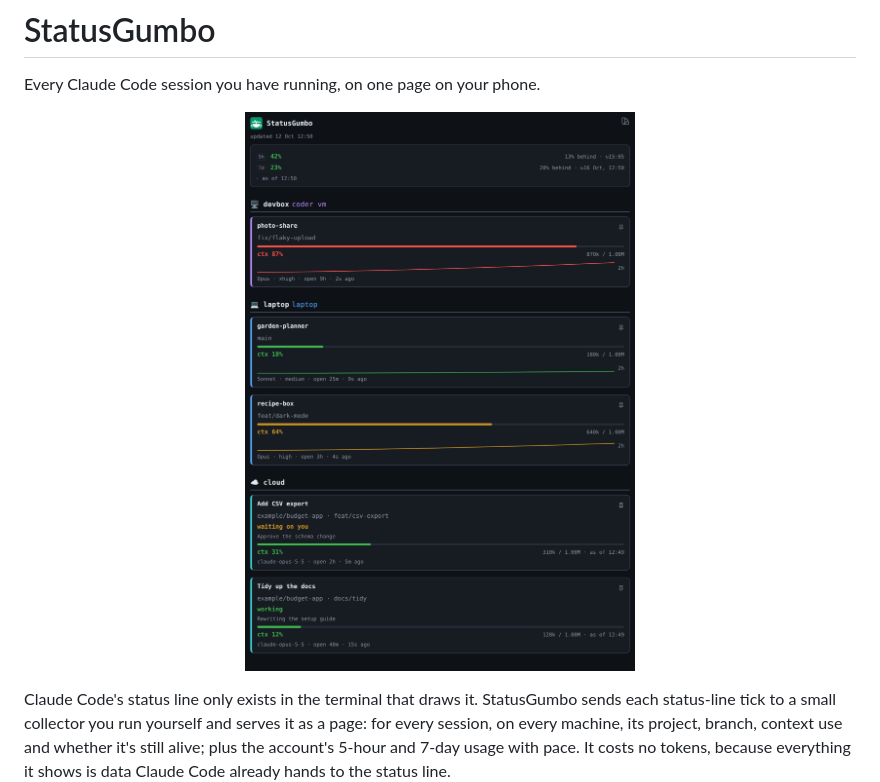
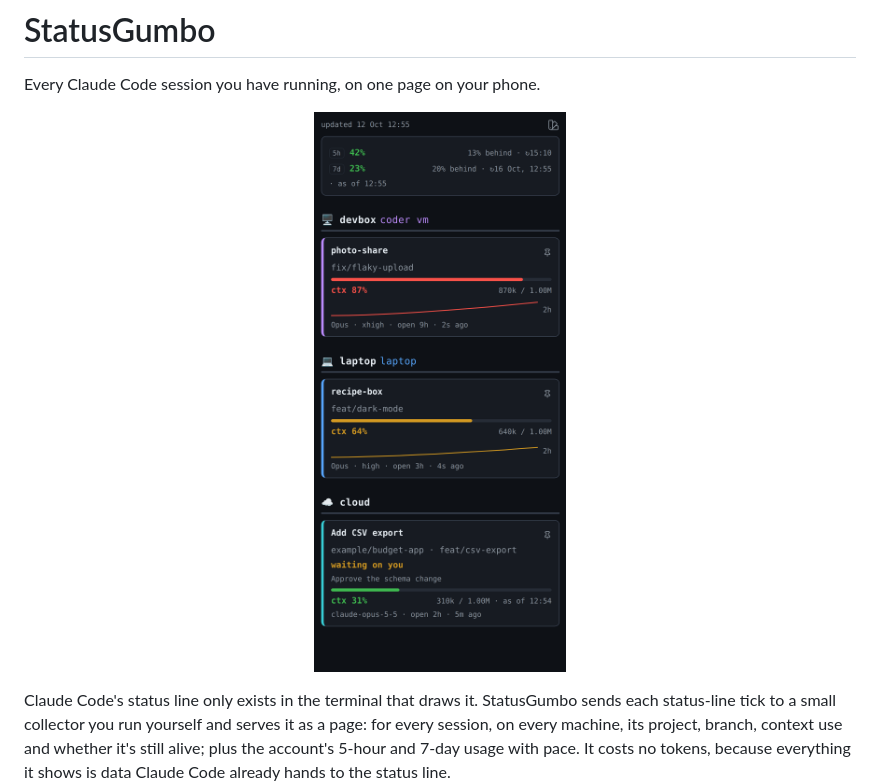
Before and after one commit to shappski/StatusGumbo, a Markdown page: README.md, the part around the change. Rendered like a GitHub page; pictures changed too: assets/screenshot.png.

Commit message:
docs: the README screenshot is phone-sized (1440x3200, S20 Ultra portrait)
Co-Authored-By: Claude Opus 5.5 <noreply@anthropic.com>

```diff
--- a/README.md
+++ b/README.md
@@ -4,7 +4,7 @@
 
 Every Claude Code session you have running, on one page on your phone.
 
-<p align="center"><img src="assets/screenshot.png" alt="StatusGumbo showing two machines and a cloud section, each session as a card with its project, branch, context use, model, how long it has been open and its last tick (made-up sessions)" width="450"></p>
+<p align="center"><img src="assets/screenshot.png" alt="StatusGumbo on a phone: two machines and a cloud section, each session a card with its project, branch, context use, model, how long it has been open and its last tick (made-up sessions)" width="320"></p>
 
 Claude Code's status line only exists in the terminal that draws it. StatusGumbo
 sends each status-line tick to a small collector you run yourself and serves it
```
